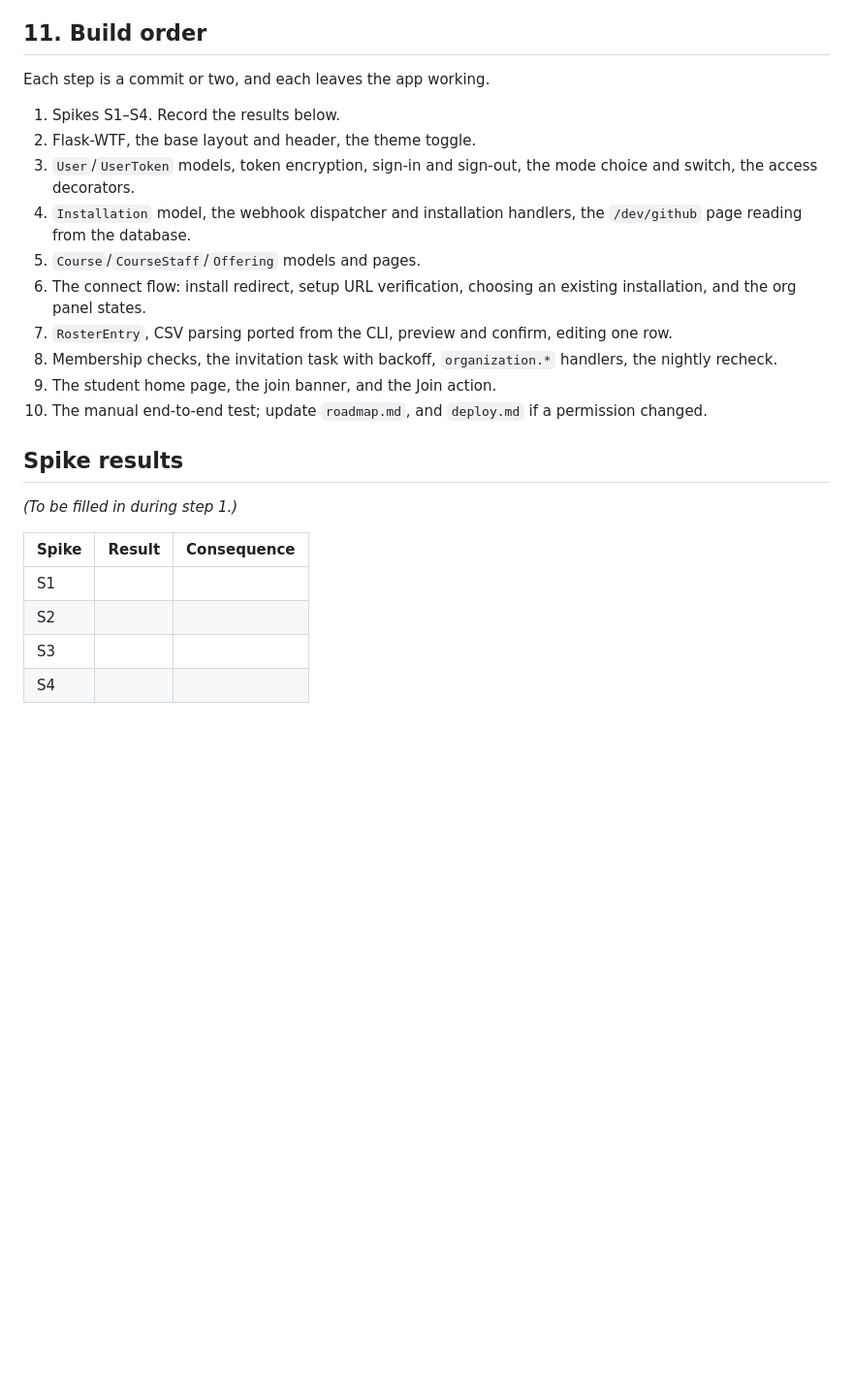
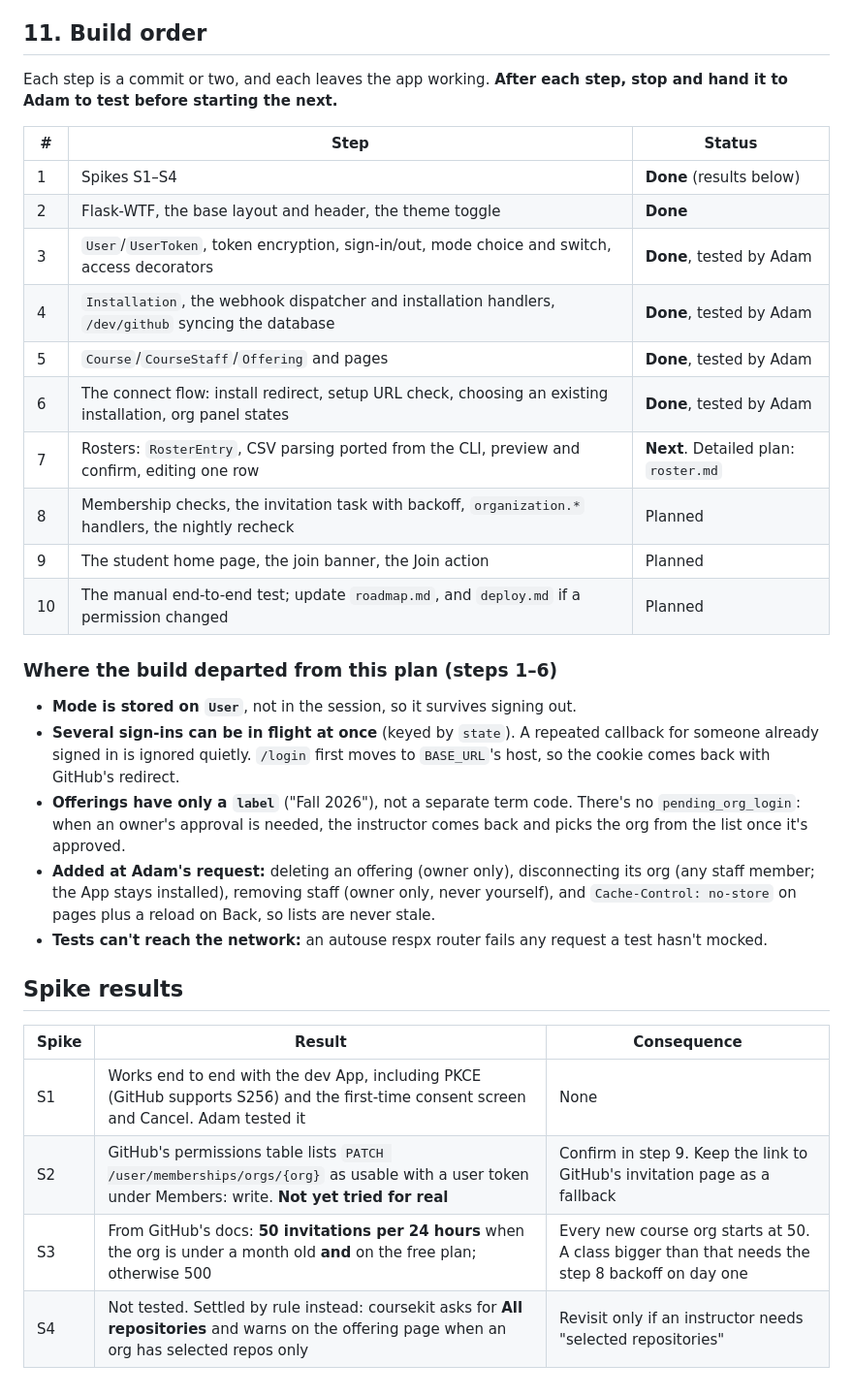
Before and after one commit to adambyle/github-cs-grader, a Markdown page: expansion/agent-spec/github-integration.md, the part around the change. Shown at 97% size. GitHub-like rendering; blank space fills up the shorter version.

```diff
--- a/expansion/agent-spec/github-integration.md
+++ b/expansion/agent-spec/github-integration.md
@@ -370,32 +370,43 @@ This phase sets up the base layout and header that every later page reuses.
 
 ## 11. Build order
 
-Each step is a commit or two, and each leaves the app working.
+Each step is a commit or two, and each leaves the app working. **After each
+step, stop and hand it to Adam to test before starting the next.**
 
-1. Spikes S1–S4. Record the results below.
-2. Flask-WTF, the base layout and header, the theme toggle.
-3. `User`/`UserToken` models, token encryption, sign-in and sign-out, the mode choice
-   and switch, the access decorators.
-4. `Installation` model, the webhook dispatcher and installation handlers, the
-   `/dev/github` page reading from the database.
-5. `Course`/`CourseStaff`/`Offering` models and pages.
-6. The connect flow: install redirect, setup URL verification, choosing an
-   existing installation, and the org panel states.
-7. `RosterEntry`, CSV parsing ported from the CLI, preview and confirm, editing one
-   row.
-8. Membership checks, the invitation task with backoff, `organization.*` handlers,
-   the nightly recheck.
-9. The student home page, the join banner, and the Join action.
-10. The manual end-to-end test; update `roadmap.md`, and `deploy.md` if a permission
-    changed.
+| # | Step | Status |
+|---|---|---|
+| 1 | Spikes S1–S4 | **Done** (results below) |
+| 2 | Flask-WTF, the base layout and header, the theme toggle | **Done** |
+| 3 | `User`/`UserToken`, token encryption, sign-in/out, mode choice and switch, access decorators | **Done**, tested by Adam |
+| 4 | `Installation`, the webhook dispatcher and installation handlers, `/dev/github` syncing the database | **Done**, tested by Adam |
+| 5 | `Course`/`CourseStaff`/`Offering` and pages | **Done**, tested by Adam |
+| 6 | The connect flow: install redirect, setup URL check, choosing an existing installation, org panel states | **Done**, tested by Adam |
+| 7 | Rosters: `RosterEntry`, CSV parsing ported from the CLI, preview and confirm, editing one row | **Next**. Detailed plan: `roster.md` |
+| 8 | Membership checks, the invitation task with backoff, `organization.*` handlers, the nightly recheck | Planned |
+| 9 | The student home page, the join banner, the Join action | Planned |
+| 10 | The manual end-to-end test; update `roadmap.md`, and `deploy.md` if a permission changed | Planned |
+
+### Where the build departed from this plan (steps 1–6)
+
+- **Mode is stored on `User`**, not in the session, so it survives signing out.
+- **Several sign-ins can be in flight at once** (keyed by `state`). A repeated
+  callback for someone already signed in is ignored quietly. `/login` first moves
+  to `BASE_URL`'s host, so the cookie comes back with GitHub's redirect.
+- **Offerings have only a `label`** ("Fall 2026"), not a separate term code.
+  There's no `pending_org_login`: when an owner's approval is needed, the
+  instructor comes back and picks the org from the list once it's approved.
+- **Added at Adam's request:** deleting an offering (owner only), disconnecting
+  its org (any staff member; the App stays installed), removing staff (owner only,
+  never yourself), and `Cache-Control: no-store` on pages plus a reload on Back,
+  so lists are never stale.
+- **Tests can't reach the network:** an autouse respx router fails any request a
+  test hasn't mocked.
 
 ## Spike results
 
-*(To be filled in during step 1.)*
-
 | Spike | Result | Consequence |
 |---|---|---|
-| S1 | | |
-| S2 | | |
-| S3 | | |
-| S4 | | |
+| S1 | Works end to end with the dev App, including PKCE (GitHub supports S256) and the first-time consent screen and Cancel. Adam tested it | None |
+| S2 | GitHub's permissions table lists `PATCH /user/memberships/orgs/{org}` as usable with a user token under Members: write. **Not yet tried for real** | Confirm in step 9. Keep the link to GitHub's invitation page as a fallback |
+| S3 | From GitHub's docs: **50 invitations per 24 hours** when the org is under a month old **and** on the free plan; otherwise 500 | Every new course org starts at 50. A class bigger than that needs the step 8 backoff on day one |
+| S4 | Not tested. Settled by rule instead: coursekit asks for **All repositories** and warns on the offering page when an org has selected repos only | Revisit only if an instructor needs "selected repositories" |
```
Also changed, not shown: expansion/agent-spec/roadmap.md (+17 -6 lines), expansion/agent-spec/roster.md (added, +228 -0 lines).
